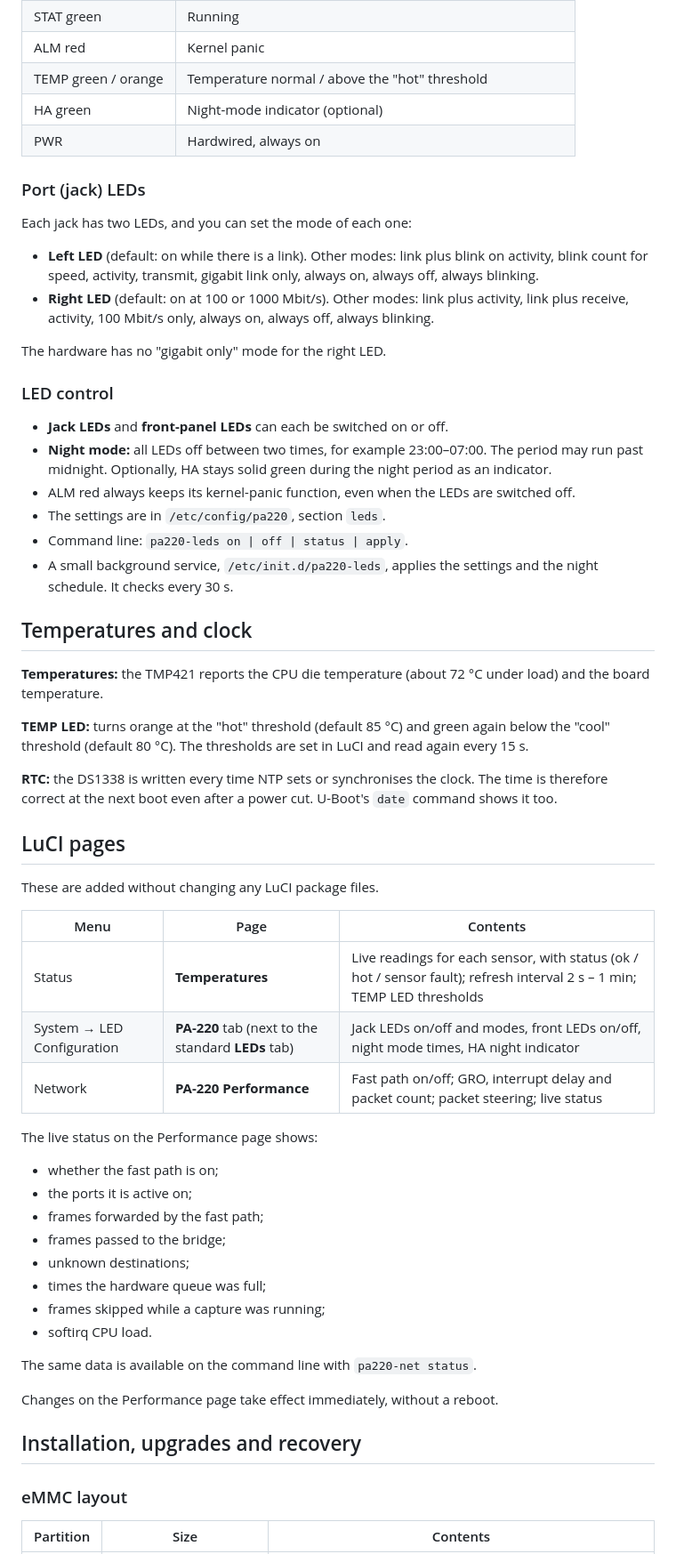
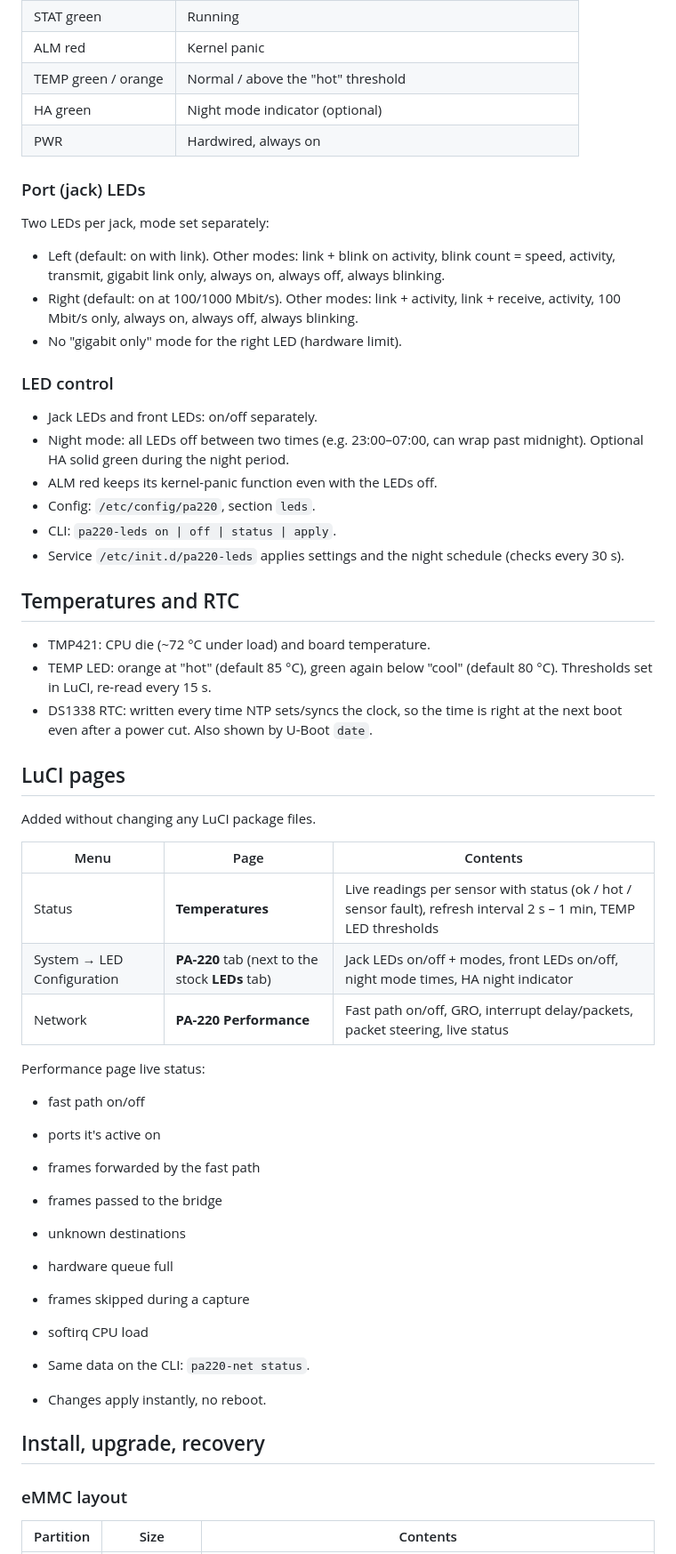
Before and after one commit to IronDemiGod/pa220-openwrt, a Markdown page: docs/FEATURES.md, the part around one of its changes. Shown at 89% size. GitHub-like rendering.

```diff
--- a/docs/FEATURES.md
+++ b/docs/FEATURES.md
@@ -160,73 +133,64 @@ WireGuard doesn't use AES, so it doesn't benefit. The crypto self-tests are skip
 | STAT green | Running |
 | ALM red | Kernel panic |
-| TEMP green / orange | Temperature normal / above the "hot" threshold |
-| HA green | Night-mode indicator (optional) |
+| TEMP green / orange | Normal / above the "hot" threshold |
+| HA green | Night mode indicator (optional) |
 | PWR | Hardwired, always on |
 
 ### Port (jack) LEDs
 
-Each jack has two LEDs, and you can set the mode of each one:
-- **Left LED** (default: on while there is a link). Other modes: link plus
-  blink on activity, blink count for speed, activity, transmit, gigabit link
-  only, always on, always off, always blinking.
-- **Right LED** (default: on at 100 or 1000 Mbit/s). Other modes: link plus
-  activity, link plus receive, activity, 100 Mbit/s only, always on, always
+Two LEDs per jack, mode set separately:
+- Left (default: on with link). Other modes: link + blink on activity, blink
+  count = speed, activity, transmit, gigabit link only, always on, always
   off, always blinking.
-
-The hardware has no "gigabit only" mode for the right LED.
+- Right (default: on at 100/1000 Mbit/s). Other modes: link + activity,
+  link + receive, activity, 100 Mbit/s only, always on, always off, always
+  blinking.
+- No "gigabit only" mode for the right LED (hardware limit).
 
 ### LED control
 
-- **Jack LEDs** and **front-panel LEDs** can each be switched on or off.
-- **Night mode:** all LEDs off between two times, for example 23:00–07:00.
-  The period may run past midnight. Optionally, HA stays solid green during
-  the night period as an indicator.
-- ALM red always keeps its kernel-panic function, even when the LEDs are
-  switched off.
-- The settings are in `/etc/config/pa220`, section `leds`.
-- Command line:
-  `pa220-leds on | off | status | apply`.
-- A small background service, `/etc/init.d/pa220-leds`, applies the
-  settings and the night schedule. It checks every 30 s.
+- Jack LEDs and front LEDs: on/off separately.
+- Night mode: all LEDs off between two times (e.g. 23:00–07:00, can wrap
+  past midnight). Optional HA solid green during the night period.
+- ALM red keeps its kernel-panic function even with the LEDs off.
+- Config: `/etc/config/pa220`, section `leds`.
+- CLI: `pa220-leds on | off | status | apply`.
+- Service `/etc/init.d/pa220-leds` applies settings and the night schedule
+  (checks every 30 s).
 
-## Temperatures and clock
+## Temperatures and RTC
 
-**Temperatures:** the TMP421 reports the CPU die temperature (about 72 °C
-under load) and the board temperature.
-
-**TEMP LED:** turns orange at the "hot" threshold (default 85 °C) and green
-again below the "cool" threshold (default 80 °C). The thresholds are set in
-LuCI and read again every 15 s.
-
-**RTC:** the DS1338 is written every time NTP sets or synchronises the
-clock. The time is therefore correct at the next boot even after a power
-cut. U-Boot's `date` command shows it too.
+- TMP421: CPU die (~72 °C under load) and board temperature.
+- TEMP LED: orange at "hot" (default 85 °C), green again below "cool"
+  (default 80 °C). Thresholds set in LuCI, re-read every 15 s.
+- DS1338 RTC: written every time NTP sets/syncs the clock, so the time is
+  right at the next boot even after a power cut. Also shown by U-Boot
+  `date`.
 
 ## LuCI pages
 
-These are added without changing any LuCI package files.
+Added without changing any LuCI package files.
 
 | Menu | Page | Contents |
 |---|---|---|
-| Status | **Temperatures** | Live readings for each sensor, with status (ok / hot / sensor fault); refresh interval 2 s – 1 min; TEMP LED thresholds |
-| System → LED Configuration | **PA-220** tab (next to the standard **LEDs** tab) | Jack LEDs on/off and modes, front LEDs on/off, night mode times, HA night indicator |
-| Network | **PA-220 Performance** | Fast path on/off; GRO, interrupt delay and packet count; packet steering; live status |
+| Status | **Temperatures** | Live readings per sensor with status (ok / hot / sensor fault), refresh interval 2 s – 1 min, TEMP LED thresholds |
+| System → LED Configuration | **PA-220** tab (next to the stock **LEDs** tab) | Jack LEDs on/off + modes, front LEDs on/off, night mode times, HA night indicator |
+| Network | **PA-220 Performance** | Fast path on/off, GRO, interrupt delay/packets, packet steering, live status |
 
-The live status on the Performance page shows:
-- whether the fast path is on;
-- the ports it is active on;
-- frames forwarded by the fast path;
-- frames passed to the bridge;
-- unknown destinations;
-- times the hardware queue was full;
-- frames skipped while a capture was running;
-- softirq CPU load.
+Performance page live status:
+- fast path on/off
+- ports it's active on
+- frames forwarded by the fast path
+- frames passed to the bridge
+- unknown destinations
+- hardware queue full
+- frames skipped during a capture
+- softirq CPU load
 
-The same data is available on the command line with `pa220-net status`.
+- Same data on the CLI: `pa220-net status`.
+- Changes apply instantly, no reboot.
 
-Changes on the Performance page take effect immediately, without a reboot.
-
-## Installation, upgrades and recovery
+## Install, upgrade, recovery
 
 ### eMMC layout
 
```
Also changed, not shown: other parts of docs/FEATURES.md (+143 -179 lines).
